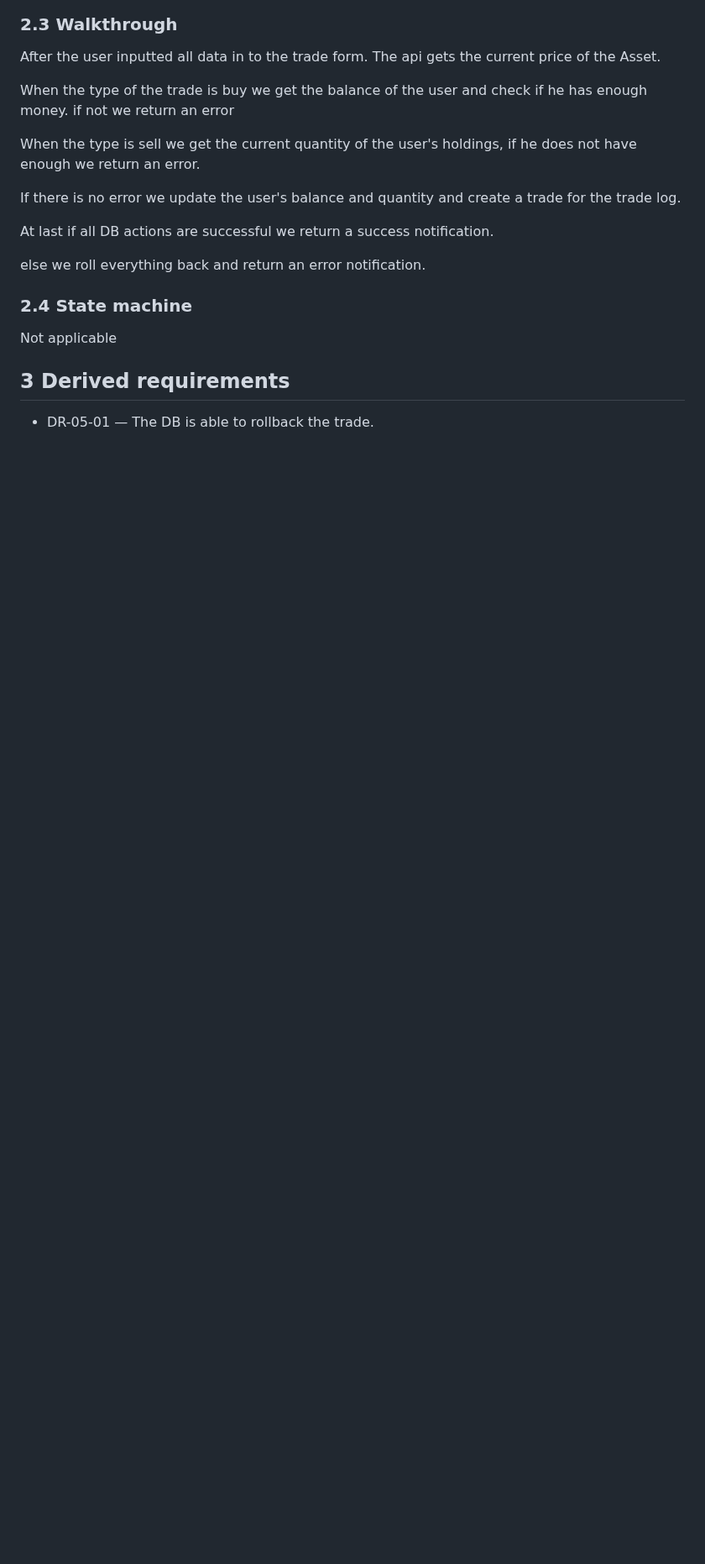
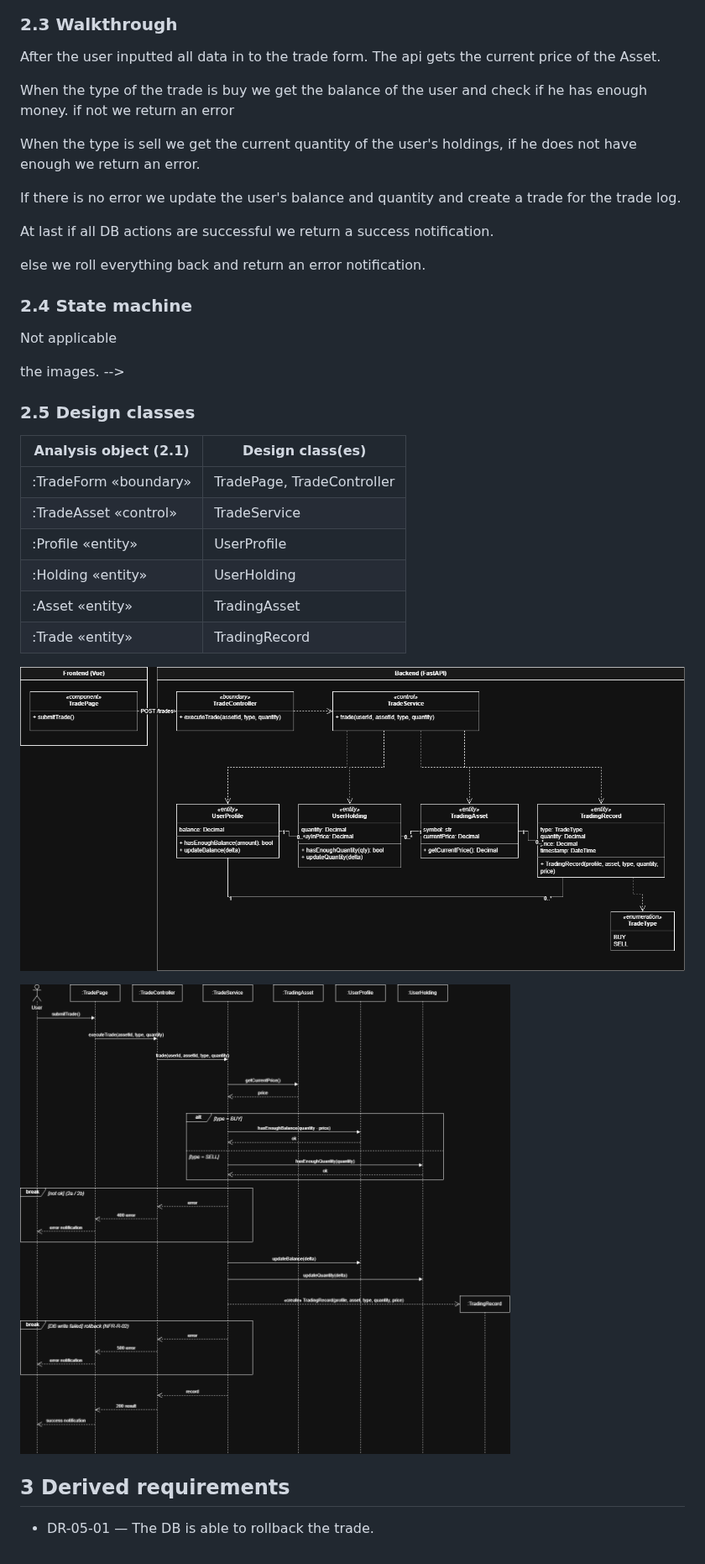
Before and after one commit to justusbruegmann/2TheMoon, a Markdown page: docs/use_case_realizations/UCR-05-Trade_Assets.md, the part around one of its changes. Shown at 84% size. Rendered like a GitHub page; pictures changed too: docs/diagrams/UCR-05_classes.png (added), docs/diagrams/UCR-05_sequence_design.png (added); blank space fills up the shorter version.

Commit message:
task 05 ucr 5 Fertig

```diff
--- a/docs/use_case_realizations/UCR-05-Trade_Assets.md
+++ b/docs/use_case_realizations/UCR-05-Trade_Assets.md
@@ -66,6 +66,23 @@ else we roll everything back and return an error notification.
 
 Not applicable
 
+
+ the images. -->
+### 2.5 Design classes
+
+| Analysis object (2.1) | Design class(es)            |
+| --------------------- | --------------------------- |
+| :TradeForm «boundary» | TradePage, TradeController  |
+| :TradeAsset «control» | TradeService                |
+| :Profile «entity»     | UserProfile                 |
+| :Holding «entity»     | UserHolding                 |
+| :Asset «entity»       | TradingAsset                |
+| :Trade «entity»       | TradingRecord               |
+
+![Class diagram UCR-05](../diagrams/UCR-05_classes.png)
+
+![Sequence diagram UCR-05, design classes](../diagrams/UCR-05_sequence_design.png)
+
 ## 3 Derived requirements
 
 <!-- Requirements the design adds and the implementation must handle, each with an ID that is
```
Also changed, not shown: other parts of docs/use_case_realizations/UCR-05-Trade_Assets.md (+1 -1 lines), 2 other files.
